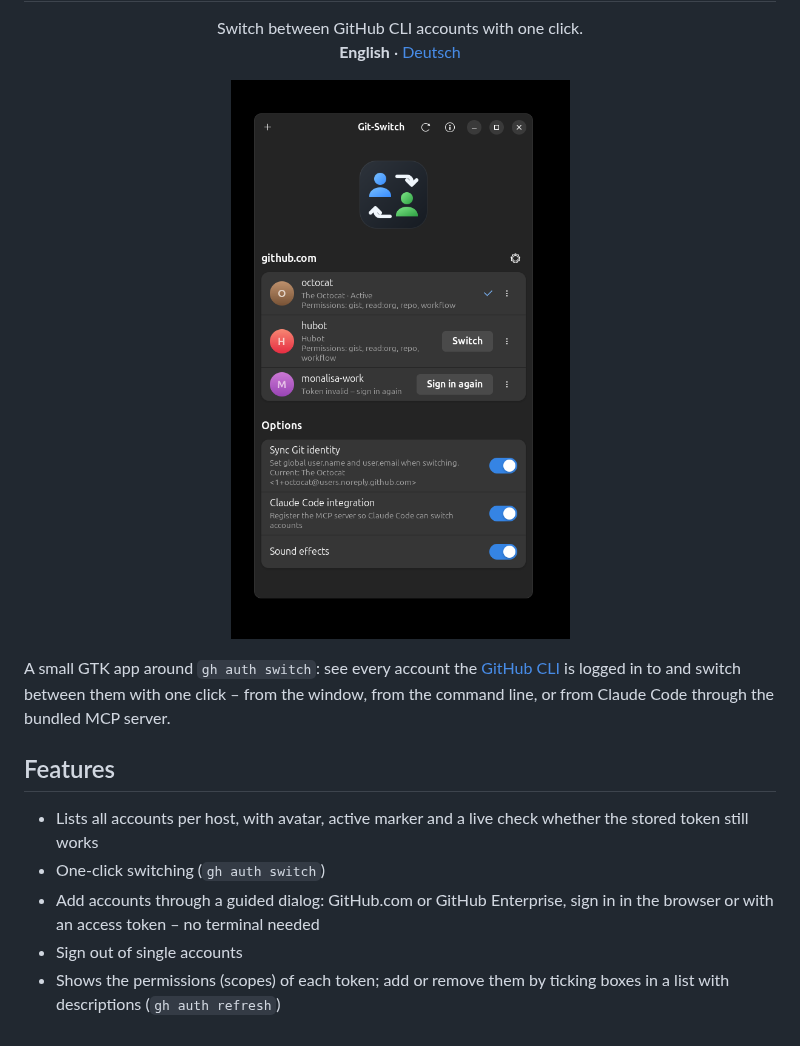
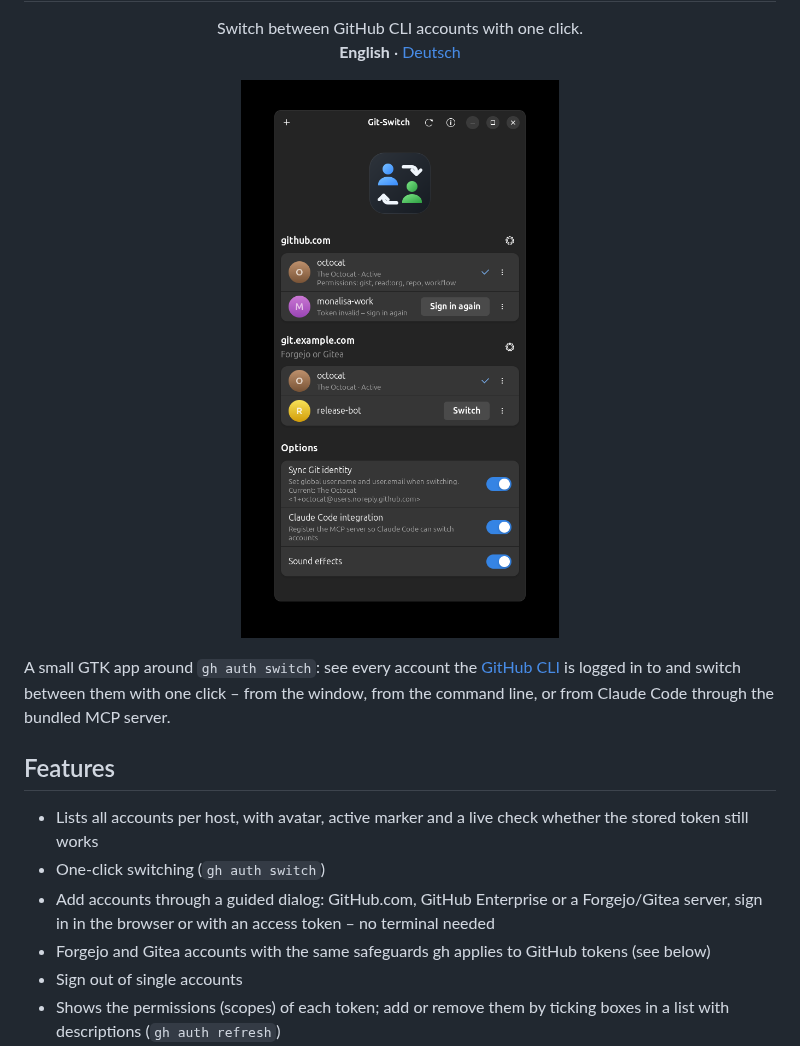
Before and after one commit to SoulInfernoDE/gitswitch, a Markdown page: README.md, the part around one of its changes. GitHub-like rendering; pictures changed too: docs/screenshot.png.

```diff
--- a/README.md
+++ b/README.md
@@ -23,8 +23,11 @@ through the bundled MCP server.
 - Lists all accounts per host, with avatar, active marker and a live check
   whether the stored token still works
 - One-click switching (`gh auth switch`)
-- Add accounts through a guided dialog: GitHub.com or GitHub Enterprise, sign
-  in in the browser or with an access token – no terminal needed
+- Add accounts through a guided dialog: GitHub.com, GitHub Enterprise or a
+  Forgejo/Gitea server, sign in in the browser or with an access token – no
+  terminal needed
+- Forgejo and Gitea accounts with the same safeguards gh applies to GitHub
+  tokens (see below)
 - Sign out of single accounts
 - Shows the permissions (scopes) of each token; add or remove them by ticking
   boxes in a list with descriptions (`gh auth refresh`)
```
Also changed, not shown: other parts of README.md (+36 -8 lines), README.de.md (+43 -10 lines), docs/screenshot.de.png, 13 other files.
